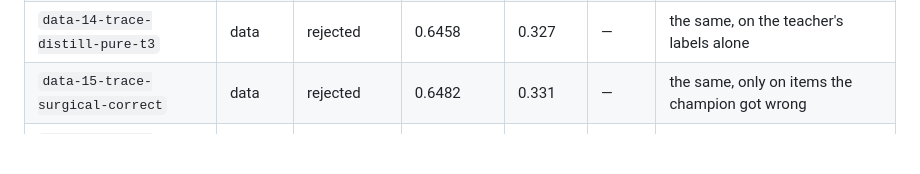
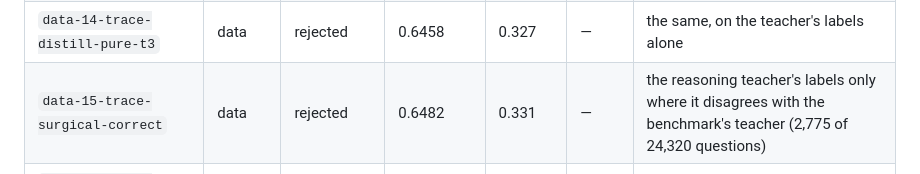
Before and after one commit to Shanghua-Gao/RSI-Jev, a Markdown page: EXPLORE.md, the part around the change. Rendered like a GitHub page; blank space fills up the shorter version.

Commit message:
EXPLORE: data-15 swapped labels where two teachers disagreed, not where the champion was wrong
The arm table described data-15-trace-surgical-correct as "the same, only on items the
champion got wrong". The run record says otherwise: the reasoning teacher's post-thinking
distribution replaced the gold only where its argmax disagreed with the benchmark
teacher's (DeepSeek), 2,775 of 24,320 questions. The champion's own predictions played no
part.

The difference matters beyond this row. As written, the record says selecting data by
whether the current model gets it right was tried and failed. It was not tried at all.

Co-Authored-By: AutoScientists (https://shgao.site)

```diff
--- a/EXPLORE.md
+++ b/EXPLORE.md
@@ -167,7 +167,7 @@ weighted suite mean. The two groups are not comparable, so they are listed apart
 | `tool-1-validate-q35-4b-thinking-traces` | tool | tool | — | — | — | validated a reasoning teacher: 0.677 zero-shot, 0.964 where it is confident |
 | `training-10-distill-reasonteacher-sft` | training | rejected | 0.6514 | 0.341 | — | supervised distillation from that teacher, mixed with the synth target |
 | `data-14-trace-distill-pure-t3` | data | rejected | 0.6458 | 0.327 | — | the same, on the teacher's labels alone |
-| `data-15-trace-surgical-correct` | data | rejected | 0.6482 | 0.331 | — | the same, only on items the champion got wrong |
+| `data-15-trace-surgical-correct` | data | rejected | 0.6482 | 0.331 | — | the reasoning teacher's labels only where it disagrees with the benchmark's teacher (2,775 of 24,320 questions) |
 | `training-9-rl-reasonteacher-reward` | training | rejected | 0.6552 | 0.349 | — | the teacher's agreement as an RL reward |
 | `tool-2-collect-all-decision-data` | tool | tool | — | — | — | inventoried 2.48M public decision questions, 34 sources, licences recorded |
 | `tool-4-generation-pipeline` | tool | tool | — | — | — | a writer/judge pipeline for new cases, with grounding checks |
```
